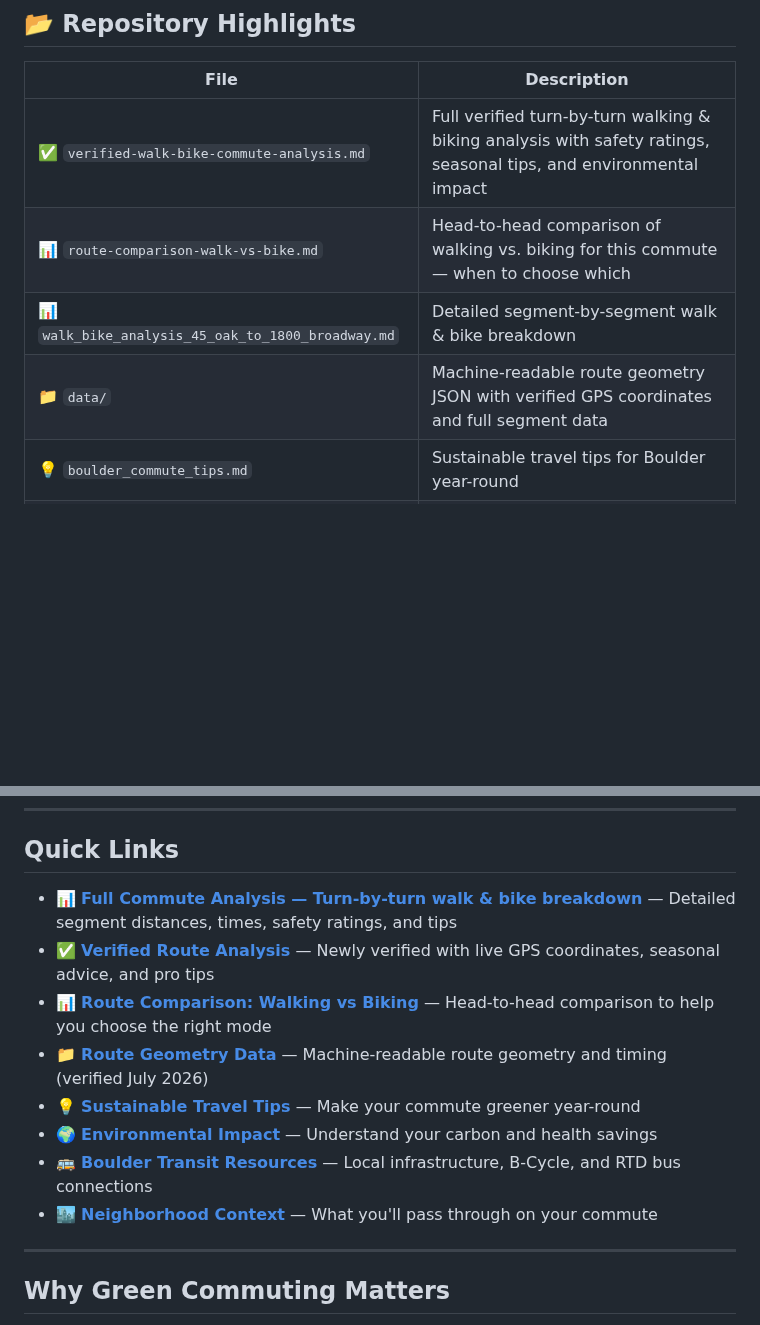
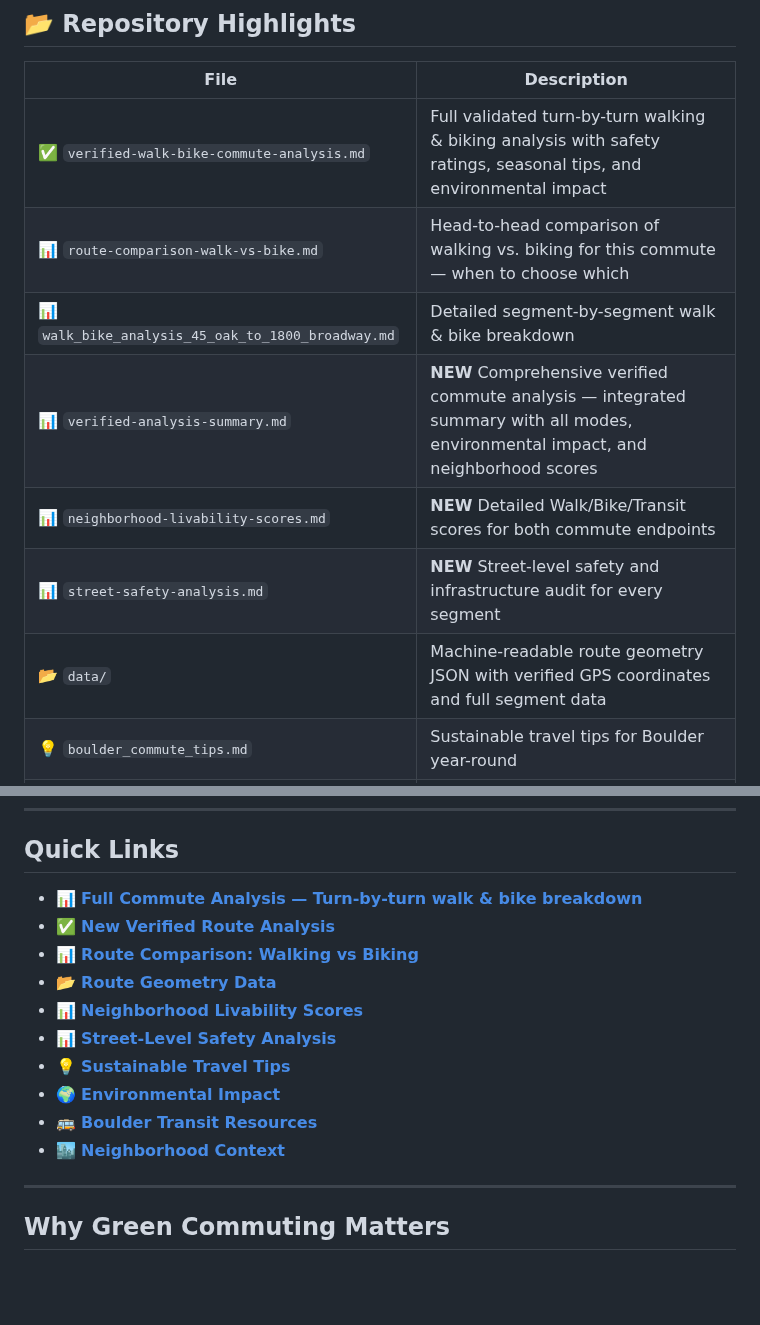
Before and after one commit to zhub9006/boulder-green-commute-guide, a Markdown page: README.md, 2 parts joined by grey strips. Rendered like a GitHub page; blank space fills up the shorter version.

Commit message:
Update README with new verified analysis files and improved Quick Links

```diff
--- a/README.md
+++ b/README.md
@@ -29,10 +29,13 @@ All route data is **verified against the OpenStreetMap Valhalla Routing Engine**
 
 | File | Description |
 |------|-------------|
-| ✅ `verified-walk-bike-commute-analysis.md` | Full verified turn-by-turn walking & biking analysis with safety ratings, seasonal tips, and environmental impact |
+| ✅ `verified-walk-bike-commute-analysis.md` | Full validated turn-by-turn walking & biking analysis with safety ratings, seasonal tips, and environmental impact |
 | 📊 `route-comparison-walk-vs-bike.md` | Head-to-head comparison of walking vs. biking for this commute — when to choose which |
 | 📊 `walk_bike_analysis_45_oak_to_1800_broadway.md` | Detailed segment-by-segment walk & bike breakdown |
-| 📁 `data/` | Machine-readable route geometry JSON with verified GPS coordinates and full segment data |
+| 📊 `verified-analysis-summary.md` | **NEW** Comprehensive verified commute analysis — integrated summary with all modes, environmental impact, and neighborhood scores |
+| 📊 `neighborhood-livability-scores.md` | **NEW** Detailed Walk/Bike/Transit scores for both commute endpoints |
+| 📊 `street-safety-analysis.md` | **NEW** Street-level safety and infrastructure audit for every segment |
+| 📂 `data/` | Machine-readable route geometry JSON with verified GPS coordinates and full segment data |
 | 💡 `boulder_commute_tips.md` | Sustainable travel tips for Boulder year-round |
 | 🌍 `emissions-impact.md` | Environmental and health benefit calculations |
 | 🚌 `resources.md` | Boulder transit, B-Cycle, and RTD bus connections |
@@ -43,14 +46,16 @@ All route data is **verified against the OpenStreetMap Valhalla Routing Engine**
 
 ## Quick Links
 
-- 📊 **[Full Commute Analysis — Turn-by-turn walk & bike breakdown](walk_bike_analysis_45_oak_to_1800_broadway.md)** — Detailed segment distances, times, safety ratings, and tips
-- ✅ **[Verified Route Analysis](verified-walk-bike-commute-analysis.md)** — Newly verified with live GPS coordinates, seasonal advice, and pro tips
-- 📊 **[Route Comparison: Walking vs Biking](route-comparison-walk-vs-bike.md)** — Head-to-head comparison to help you choose the right mode
-- 📁 **[Route Geometry Data](data/45_oak_ave_to_1800_broadway_geometry.json)** — Machine-readable route geometry and timing (verified July 2026)
-- 💡 **[Sustainable Travel Tips](boulder_commute_tips.md)** — Make your commute greener year-round
-- 🌍 **[Environmental Impact](emissions-impact.md)** — Understand your carbon and health savings
-- 🚌 **[Boulder Transit Resources](resources.md)** — Local infrastructure, B-Cycle, and RTD bus connections
-- 🏙️ **[Neighborhood Context](neighborhood-context.md)** — What you'll pass through on your commute
+- 📊 **[Full Commute Analysis — Turn-by-turn walk & bike breakdown](walk_bike_analysis_45_oak_to_1800_broadway.md)**
+- ✅ **[New Verified Route Analysis](verified-analysis-summary.md)**
+- 📊 **[Route Comparison: Walking vs Biking](route-comparison-walk-vs-bike.md)**
+- 📂 **[Route Geometry Data](data/45_oak_ave_to_1800_broadway_geometry.json)**
+- 📊 **[Neighborhood Livability Scores](neighborhood-livability-scores.md)**
+- 📊 **[Street-Level Safety Analysis](street-safety-analysis.md)**
+- 💡 **[Sustainable Travel Tips](boulder_commute_tips.md)**
+- 🌍 **[Environmental Impact](emissions-impact.md)**
+- 🚌 **[Boulder Transit Resources](resources.md)**
+- 🏙️ **[Neighborhood Context](neighborhood-context.md)**
 
 ---
 
```
Also changed, not shown: other parts of README.md (+1 -1 lines).
